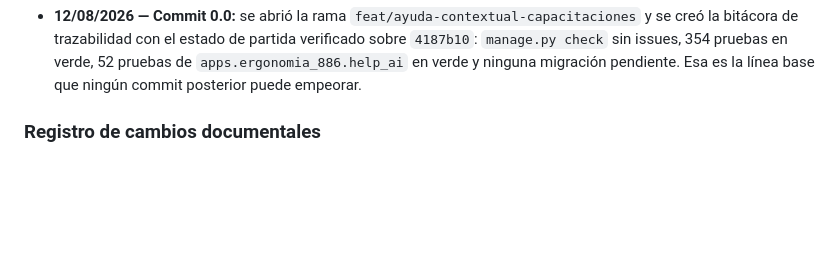
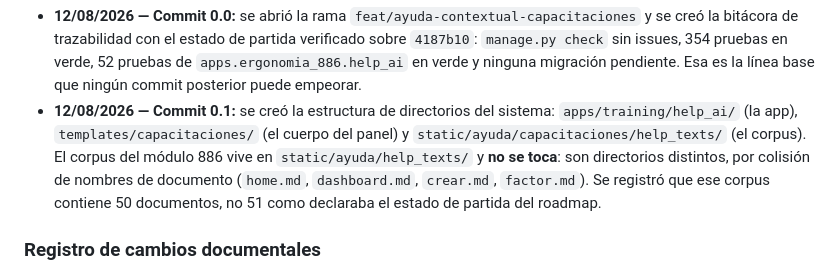
Before and after one commit to praguirre/ergocapacitacion, a Markdown page: README.md, the part around the change. GitHub-like rendering; blank space fills up the shorter version.

Commit message:
docs(ayuda-capa): registrar la estructura de directorios del sistema de ayuda

```diff
--- a/README.md
+++ b/README.md
@@ -515,6 +515,12 @@ Registro de avance:
   `manage.py check` sin issues, 354 pruebas en verde, 52 pruebas de
   `apps.ergonomia_886.help_ai` en verde y ninguna migración pendiente. Esa es la línea base
   que ningún commit posterior puede empeorar.
+- **12/08/2026 — Commit 0.1:** se creó la estructura de directorios del sistema:
+  `apps/training/help_ai/` (la app), `templates/capacitaciones/` (el cuerpo del panel) y
+  `static/ayuda/capacitaciones/help_texts/` (el corpus). El corpus del módulo 886 vive en
+  `static/ayuda/help_texts/` y **no se toca**: son directorios distintos, por colisión de
+  nombres de documento (`home.md`, `dashboard.md`, `crear.md`, `factor.md`). Se registró que
+  ese corpus contiene 50 documentos, no 51 como declaraba el estado de partida del roadmap.
 
 ### Registro de cambios documentales
 
```
Also changed, not shown: docs/BITACORA_AYUDA_CONTEXTUAL_CAPACITACIONES.md (+101 -1 lines), docs/ROADMAP_AYUDA_CONTEXTUAL_CAPACITACIONES.md (+1 -1 lines).
